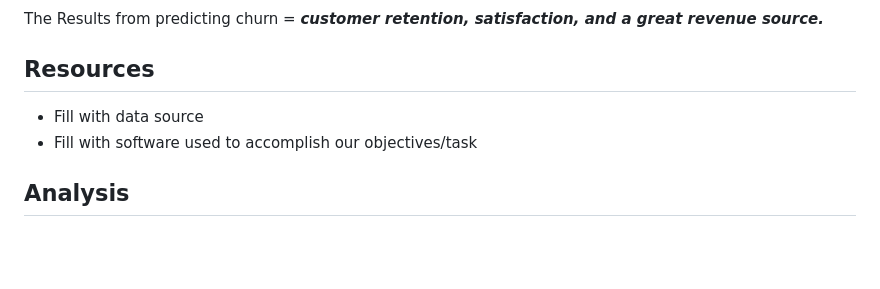
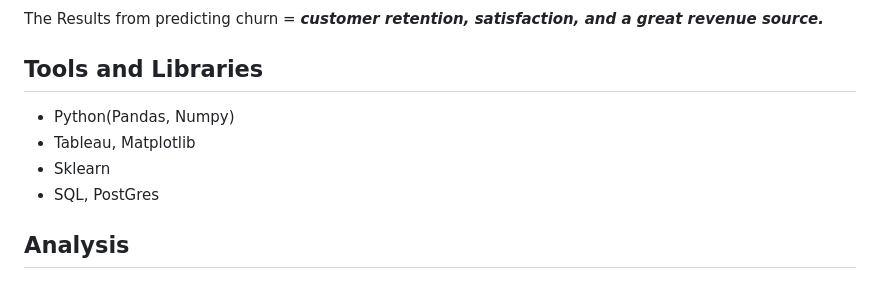
Before and after one commit to sag7221/Brazilian_EComm_Predictions, a Markdown page: README.md, the part around the change. Rendered like a GitHub page; blank space fills up the shorter version.

Commit message:
Adding content

```diff
--- a/README.md
+++ b/README.md
@@ -41,10 +41,12 @@ The overall dataset was in good shape with the exception of the geolocation tabl
 
 The Results from predicting churn = ***customer retention, satisfaction, and a great revenue source.***
 
-## Resources
+## Tools and Libraries
 
-- Fill with data source
-- Fill with software used to accomplish our objectives/task
+- Python(Pandas, Numpy)
+- Tableau, Matplotlib
+- Sklearn
+- SQL, PostGres
 
 ## Analysis
 
```
